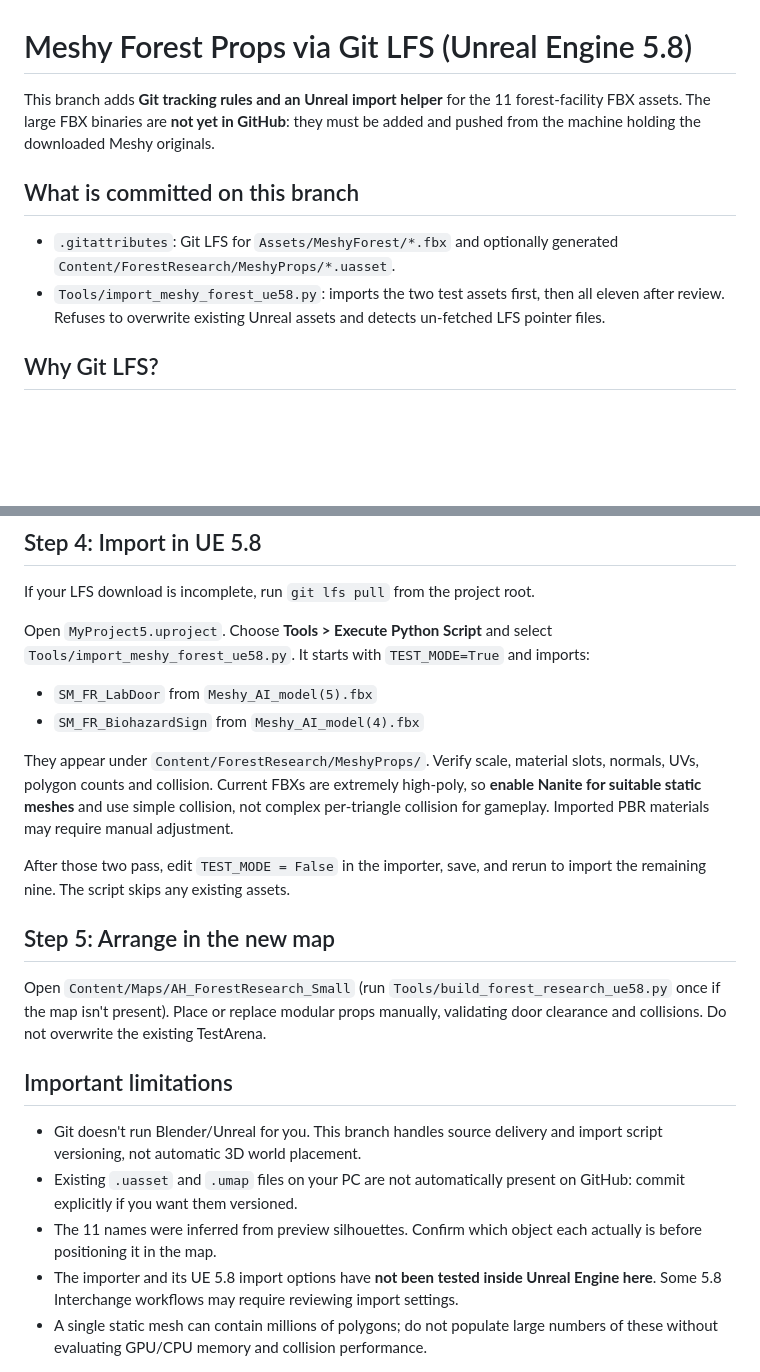
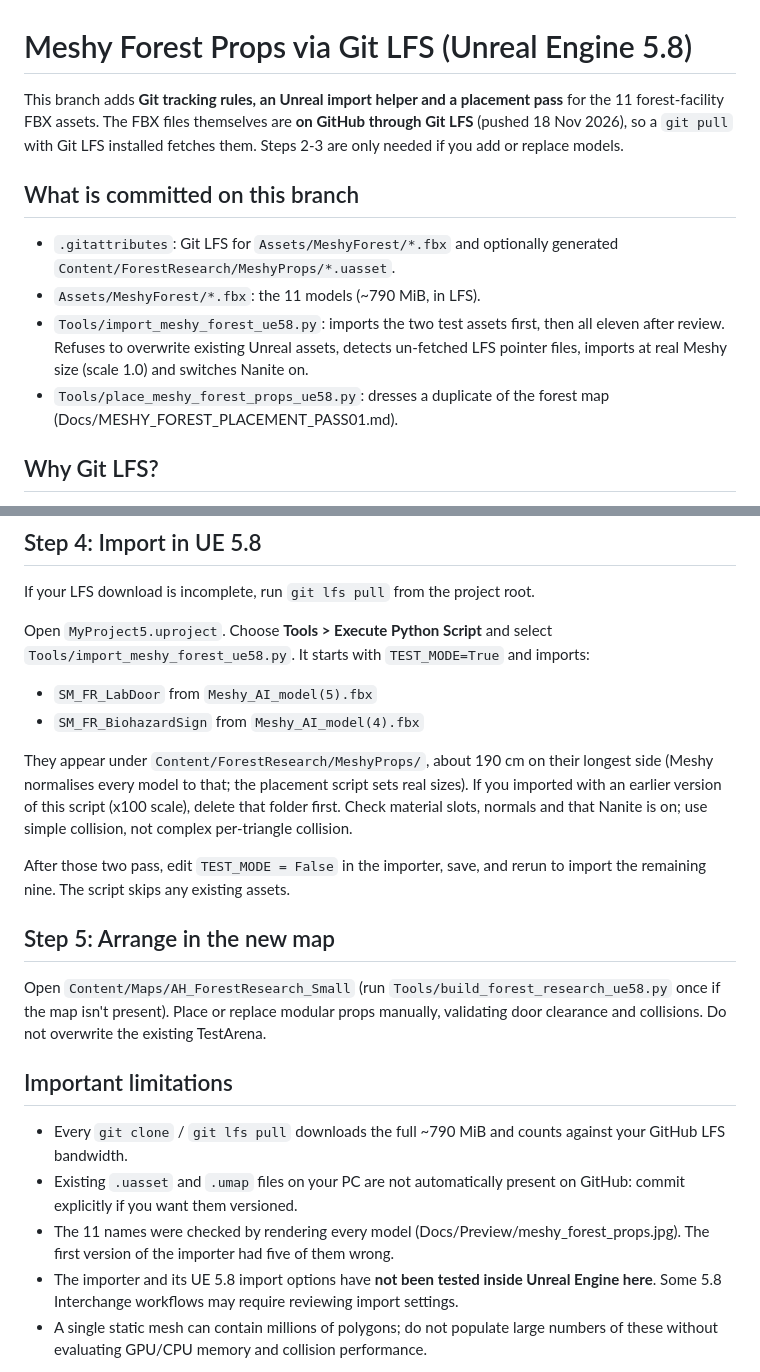
Before and after one commit to seal2splashy-cmd/MyProject5, a Markdown page: Docs/MESHY_FOREST_GITLFS_WORKFLOW.md, 2 parts joined by grey strips. GitHub-like rendering; blank space fills up the shorter version.

```diff
--- a/Docs/MESHY_FOREST_GITLFS_WORKFLOW.md
+++ b/Docs/MESHY_FOREST_GITLFS_WORKFLOW.md
@@ -1,10 +1,12 @@
 # Meshy Forest Props via Git LFS (Unreal Engine 5.8)
 
-This branch adds **Git tracking rules and an Unreal import helper** for the 11 forest-facility FBX assets. The large FBX binaries are **not yet in GitHub**: they must be added and pushed from the machine holding the downloaded Meshy originals.
+This branch adds **Git tracking rules, an Unreal import helper and a placement pass** for the 11 forest-facility FBX assets. The FBX files themselves are **on GitHub through Git LFS** (pushed 18 Nov 2026), so a `git pull` with Git LFS installed fetches them. Steps 2-3 are only needed if you add or replace models.
 
 ## What is committed on this branch
 - `.gitattributes`: Git LFS for `Assets/MeshyForest/*.fbx` and optionally generated `Content/ForestResearch/MeshyProps/*.uasset`.
-- `Tools/import_meshy_forest_ue58.py`: imports the two test assets first, then all eleven after review. Refuses to overwrite existing Unreal assets and detects un-fetched LFS pointer files.
+- `Assets/MeshyForest/*.fbx`: the 11 models (~790 MiB, in LFS).
+- `Tools/import_meshy_forest_ue58.py`: imports the two test assets first, then all eleven after review. Refuses to overwrite existing Unreal assets, detects un-fetched LFS pointer files, imports at real Meshy size (scale 1.0) and switches Nanite on.
+- `Tools/place_meshy_forest_props_ue58.py`: dresses a duplicate of the forest map (Docs/MESHY_FOREST_PLACEMENT_PASS01.md).
 
 ## Why Git LFS?
 The eleven FBX files total about **790 MiB**, with individual files above 100 MiB. Normal Git/GitHub file uploads are not appropriate for these. Git LFS stores references in Git and transfers original data separately. Check your account's Git LFS storage/bandwidth quota before pushing.
@@ -65,7 +67,7 @@ Open `MyProject5.uproject`. Choose **Tools > Execute Python Script** and select
 - `SM_FR_LabDoor` from `Meshy_AI_model(5).fbx`
 - `SM_FR_BiohazardSign` from `Meshy_AI_model(4).fbx`
 
-They appear under `Content/ForestResearch/MeshyProps/`. Verify scale, material slots, normals, UVs, polygon counts and collision. Current FBXs are extremely high-poly, so **enable Nanite for suitable static meshes** and use simple collision, not complex per-triangle collision for gameplay. Imported PBR materials may require manual adjustment.
+They appear under `Content/ForestResearch/MeshyProps/`, about 190 cm on their longest side (Meshy normalises every model to that; the placement script sets real sizes). If you imported with an earlier version of this script (x100 scale), delete that folder first. Check material slots, normals and that Nanite is on; use simple collision, not complex per-triangle collision.
 
 After those two pass, edit `TEST_MODE = False` in the importer, save, and rerun to import the remaining nine. The script skips any existing assets.
 
@@ -73,8 +75,8 @@ After those two pass, edit `TEST_MODE = False` in the importer, save, and rerun
 Open `Content/Maps/AH_ForestResearch_Small` (run `Tools/build_forest_research_ue58.py` once if the map isn't present). Place or replace modular props manually, validating door clearance and collisions. Do not overwrite the existing TestArena.
 
 ## Important limitations
-- Git doesn't run Blender/Unreal for you. This branch handles source delivery and import script versioning, not automatic 3D world placement.
+- Every `git clone` / `git lfs pull` downloads the full ~790 MiB and counts against your GitHub LFS bandwidth.
 - Existing `.uasset` and `.umap` files on your PC are not automatically present on GitHub: commit explicitly if you want them versioned.
-- The 11 names were inferred from preview silhouettes. Confirm which object each actually is before positioning it in the map.
+- The 11 names were checked by rendering every model (Docs/Preview/meshy_forest_props.jpg). The first version of the importer had five of them wrong.
 - The importer and its UE 5.8 import options have **not been tested inside Unreal Engine here**. Some 5.8 Interchange workflows may require reviewing import settings.
 - A single static mesh can contain millions of polygons; do not populate large numbers of these without evaluating GPU/CPU memory and collision performance.
```
Also changed, not shown: Docs/MESHY_FOREST_PLACEMENT_PASS01.md (+54 -25 lines), Docs/Preview/meshy_forest_props.jpg (added), 2 other files.
